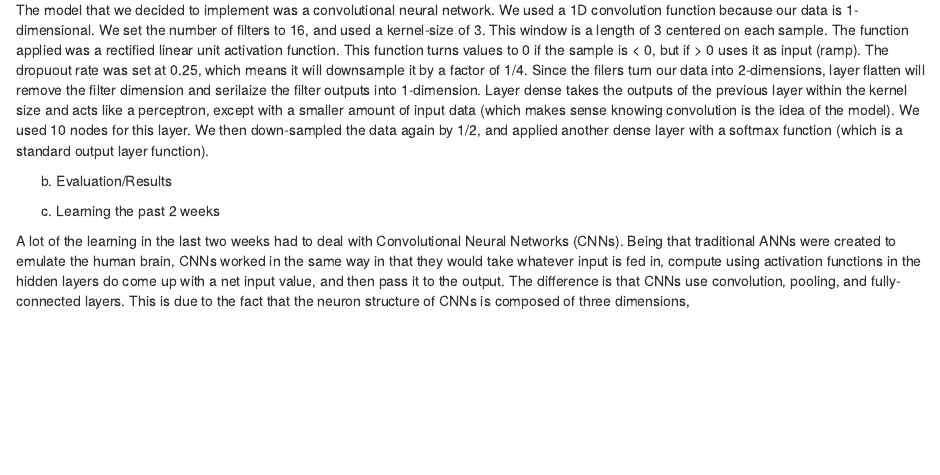
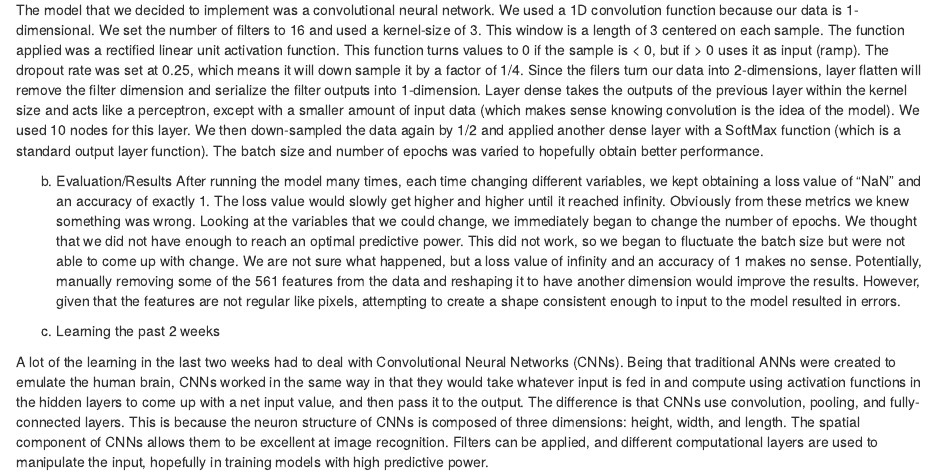
Before and after one commit to andrewfiliberti/lab4andrew-ed, an R Markdown document (Lab4.Rmd): the page in a window 1100 px wide, from 2050 px down. The pictures show the output file Lab4.nb.html that the author committed with the source, opened offline.

Commit message:
updated description

````diff
--- a/Lab4.Rmd
+++ b/Lab4.Rmd
@@ -106,15 +106,15 @@ cat('Test accuracy: ', score$acc, "\n")
 ```
 
 ```
- a) Description of Model Architecture
+a) Description of Model Architecture
 
-   The model that we decided to implement was a convolutional neural network. We used a 1D convolution function because our data is 1-dimensional. We set the number of filters to 16, and used a kernel-size of 3. This window is a length of 3 centered on each sample. The function applied was a rectified linear unit activation function. This function turns values to 0 if the sample is < 0, but if > 0 uses it as input (ramp). The dropuout rate was set at 0.25, which means it will downsample it by a factor of 1/4. Since the filers turn our data into 2-dimensions, layer flatten will remove the filter dimension and serilaize the filter outputs into 1-dimension. Layer dense takes the outputs of the previous layer within the kernel size and acts like a perceptron, except with a smaller amount of input data (which makes sense knowing convolution is the idea of the model). We used 10 nodes for this layer. We then down-sampled the data again by 1/2, and applied another dense layer with a softmax function (which is a standard output layer function). The batch size and number of epochs was varied to hopefully obtain better performance.
+   The model that we decided to implement was a convolutional neural network. We used a 1D convolution function because our data is 1-dimensional. We set the number of filters to 16 and used a kernel-size of 3. This window is a length of 3 centered on each sample. The function applied was a rectified linear unit activation function. This function turns values to 0 if the sample is < 0, but if > 0 uses it as input (ramp). The dropout rate was set at 0.25, which means it will down sample it by a factor of 1/4. Since the filers turn our data into 2-dimensions, layer flatten will remove the filter dimension and serialize the filter outputs into 1-dimension. Layer dense takes the outputs of the previous layer within the kernel size and acts like a perceptron, except with a smaller amount of input data (which makes sense knowing convolution is the idea of the model). We used 10 nodes for this layer. We then down-sampled the data again by 1/2 and applied another dense layer with a SoftMax function (which is a standard output layer function). The batch size and number of epochs was varied to hopefully obtain better performance.
 
 
  b) Evaluation/Results
-  After running the model many times, each time changing different variables, we kept obtaining a loss value of "NaN" and an accuracy of exactly 1. The loss value would slowly get higher and higher until it reached infinity. Obviously from these metrics we knew something was wrong. Looking at the variables that we could change, we immediately began to change the number of epochs. We thought that we didn't have enough to reach an optimal predictive power. This didn't work, so we began to fluctuate the batch size but weren't able to come up with change. We aren't sure what happened, but a loss value of infinity and an accuracy of 1 makes no sense.
+  After running the model many times, each time changing different variables, we kept obtaining a loss value of "NaN" and an accuracy of exactly 1. The loss value would slowly get higher and higher until it reached infinity. Obviously from these metrics we knew something was wrong. Looking at the variables that we could change, we immediately began to change the number of epochs. We thought that we did not have enough to reach an optimal predictive power. This did not work, so we began to fluctuate the batch size but were not able to come up with change. We are not sure what happened, but a loss value of infinity and an accuracy of 1 makes no sense. Potentially, manually removing some of the 561 features from the data and reshaping it to have another dimension would improve the results. However, given that the features are not regular like pixels, attempting to create a shape consistent enough to input to the model resulted in errors.
 
 
  c) Learning the past 2 weeks
 
-   A lot of the learning in the last two weeks had to deal with Convolutional Neural Networks (CNNs). Being that traditional ANNs were created to emulate the human brain, CNNs worked in the same way in that they would take whatever input is fed in and compute using activation functions in the hidden layers to come up with a net input value, and then pass it to the output. The difference is that CNNs use convolution, pooling, and fully-connected layers. This is due to the fact that the neuron structure of CNNs is composed of three dimensions: height, width, and length. The spatial component of CNNs allows them to be excellent at image recognition. Filters can be applied and different computational layers are used to manipulate the input, hopefully in training models with high predictive power.
+   A lot of the learning in the last two weeks had to deal with Convolutional Neural Networks (CNNs). Being that traditional ANNs were created to emulate the human brain, CNNs worked in the same way in that they would take whatever input is fed in and compute using activation functions in the hidden layers to come up with a net input value, and then pass it to the output. The difference is that CNNs use convolution, pooling, and fully-connected layers. This is because the neuron structure of CNNs is composed of three dimensions: height, width, and length. The spatial component of CNNs allows them to be excellent at image recognition. Filters can be applied, and different computational layers are used to manipulate the input, hopefully in training models with high predictive power.
````
Also changed, not shown: Lab4.nb.html.
